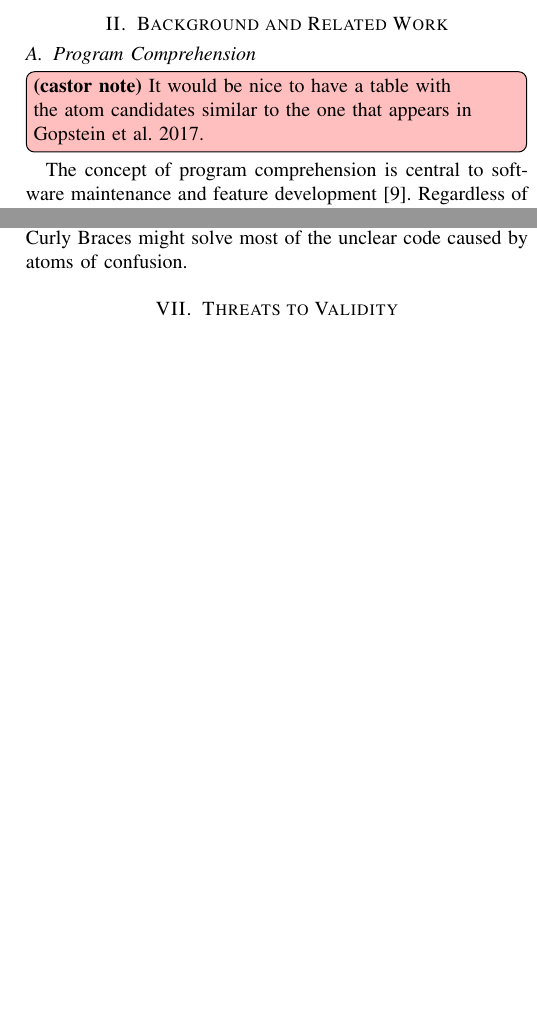
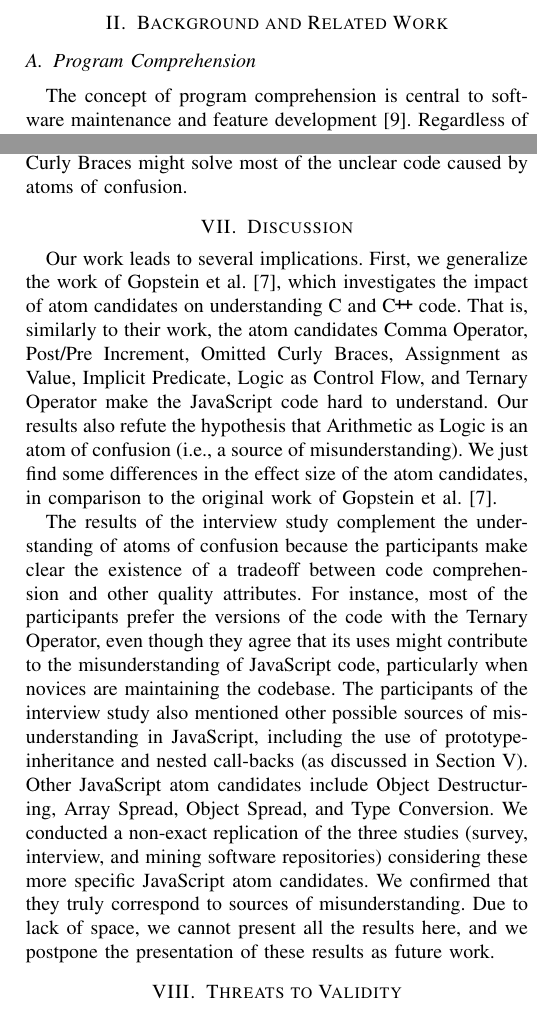
Before and after one commit to rbonifacio/AtomsJS, a LaTeX paper (main.tex, which reads 2_Background.tex, discussion.tex): two parts of the columns of pages 2 and 10 of 11, joined at a grey line, cut so that both start at the same text, the shorter picture padded with empty space. Compiled offline with pdfLaTeX; a missing font is replaced by an installed copy or a similar font; a LaTeX package or settings file that is missing is left out.

Commit message:
inclusao da secao de discussao

```diff
--- a/2_Background.tex
+++ b/2_Background.tex
@@ -1,6 +1,9 @@
 \section{Background and Related Work}
 \label{back}
-\subsection{Program Comprehension}\castor{It would be nice to have a table with the atom candidates similar to the one that appears in Gopstein et al. 2017.}
+\subsection{Program Comprehension}
+
+% \castor{It would be nice to have a table with the atom candidates
+% similar to the one that appears in Gopstein et al. 2017.}
 
 The concept of program comprehension is central to software maintenance and feature development \cite{DBLP:conf/iwpc/TilleySP96}. Regardless of whether they are performing maintenance on legacy software or adding new features, programmers have to understand what the source code does before making any improvements. A natural consequence of this is that a programmer must also have in mind that other programmers (or their future selves)
 %are going to have to
--- /dev/null
+++ b/discussion.tex
@@ -0,0 +1,25 @@
+\section{Discussion}
+\label{sec:discussion}
+
+Our work leads to several implications.
+First, we generalize the
+work of Gopstein et al.~\cite{DBLP:conf/sigsoft/GopsteinIYDZYC17},
+which investigates
+the impact of atom candidates on
+understanding \clang and \cpplang code. That is,
+similarly to their work, the atom candidates
+Comma Operator, Post/Pre Increment, Omitted Curly Braces,
+Assignment as Value, Implicit Predicate, Logic as
+Control Flow, and Ternary Operator make the
+JavaScript code hard to understand. Our results also
+refute the hypothesis that Arithmetic as Logic is an atom of
+confusion (i.e., a source of misunderstanding).
+We just find some differences in the effect size
+of the atom candidates, in comparison to the original
+work of Gopstein et al.~\cite{DBLP:conf/sigsoft/GopsteinIYDZYC17}.
+
+
+The results of the interview study complement the understanding of atoms of confusion because the participants make clear the existence of a tradeoff between code comprehension and other quality attributes. For instance, most of the participants prefer the versions of the code with the Ternary Operator, even though they agree that its uses might contribute to the misunderstanding of JavaScript code, particularly when novices are maintaining the codebase. The participants of the interview study also mentioned other possible sources of misunderstanding in JavaScript,
+including the use of prototype-inheritance and nested call-backs (as discussed in Section~\ref{sec:interview-results}). Other JavaScript atom candidates include
+Object Destructuring, Array Spread, Object Spread, and Type Conversion. We conducted a non-exact replication of the three studies (survey, interview, and mining software repositories) considering these more specific JavaScript atom candidates. We confirmed that they truly correspond to sources of misunderstanding. Due to lack of space,
+we cannot present all the results here, and we postpone the presentation of these results as future work.
--- a/main.tex
+++ b/main.tex
@@ -1,4 +1,4 @@
-\documentclass[10pt,conference]{IEEEtran}
+\documentclass[10pt,conference,blind]{IEEEtran}
 
 \IEEEoverridecommandlockouts
 
```
Also changed, not shown: main.tex (75 more changed lines).
